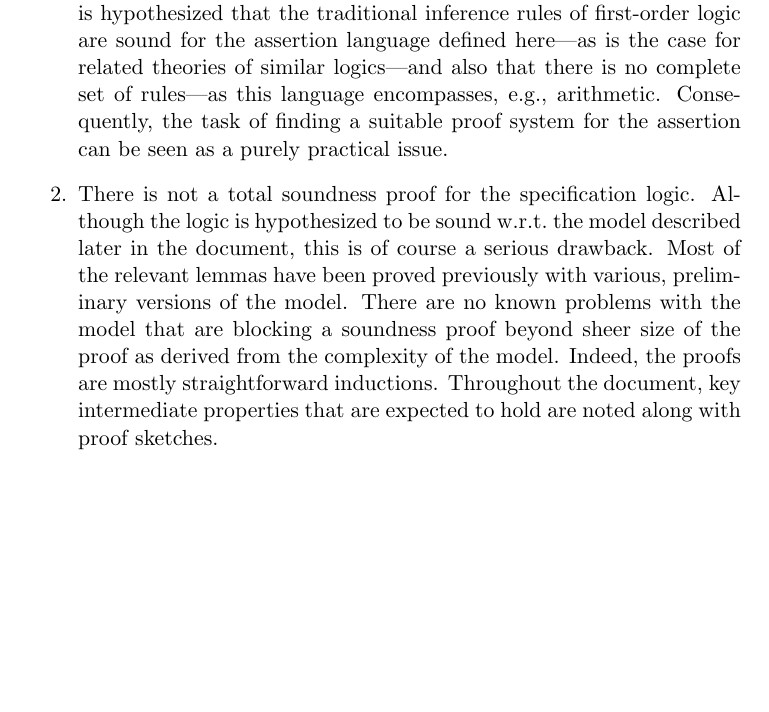
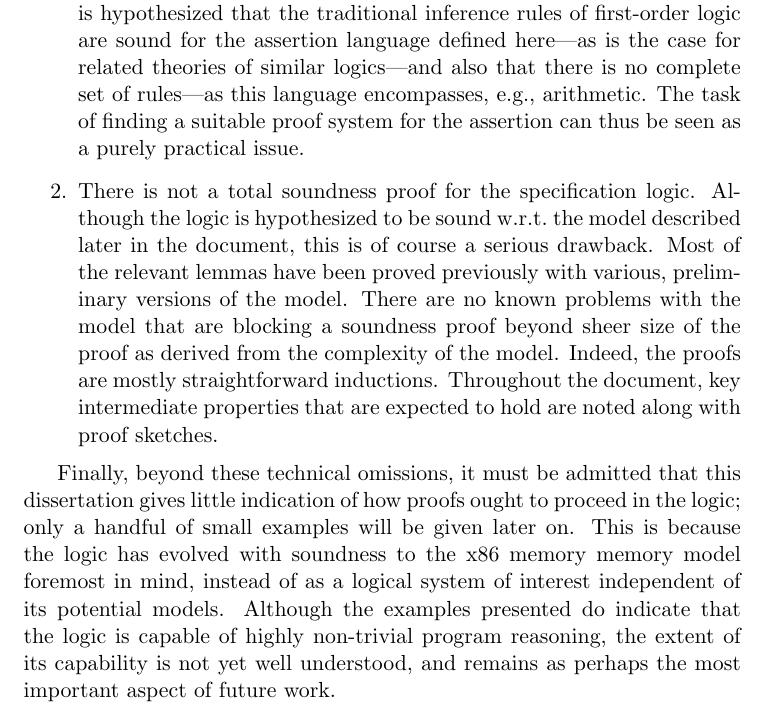
Before and after one commit to iwehrman/Weak-Memory-Local-Reasoning, a LaTeX thesis (dissertation.tex): part of page 8 of 125, cut so that both start at the same text, the shorter picture padded with empty space. Compiled offline with pdfLaTeX.

Commit message:
why are there no examples?

```diff
--- a/dissertation.tex
+++ b/dissertation.tex
@@ -153,10 +153,12 @@ The significant contributions of this dissertation project are as follows:
 
 The languages, models and deduction system described above are completely and formally defined, having undergone hundreds of revisions. There are however two major components left unfinished:
 \begin{enumerate}
-  \item There is no proof system for the assertion language. Omitting this component of the project was an early, intentional decision for two reasons. First, a proof system is necessary for practical application of the specification logic---and in particular automation of the specification logic---but is not critical for the study of the specification language. In practice, syntactic entailment is a practically important approximation of semantic entailment, but in principle simply having a well defined notion of semantic entailment is sufficient. Second, it is hypothesized that the traditional inference rules of first-order logic are sound for the assertion language defined here---as is the case for related theories of similar logics---and also that there is no complete set of rules---as this language encompasses, e.g., arithmetic. Consequently, the task of finding a suitable proof system for the assertion can be seen as a purely practical issue.
+  \item There is no proof system for the assertion language. Omitting this component of the project was an early, intentional decision for two reasons. First, a proof system is necessary for practical application of the specification logic---and in particular automation of the specification logic---but is not critical for the study of the specification language. In practice, syntactic entailment is a practically important approximation of semantic entailment, but in principle simply having a well defined notion of semantic entailment is sufficient. Second, it is hypothesized that the traditional inference rules of first-order logic are sound for the assertion language defined here---as is the case for related theories of similar logics---and also that there is no complete set of rules---as this language encompasses, e.g., arithmetic. The task of finding a suitable proof system for the assertion can thus be seen as a purely practical issue.
 
   \item There is not a total soundness proof for the specification logic. Although the logic is hypothesized to be sound w.r.t.\ the model described later in the document, this is of course a serious drawback. Most of the relevant lemmas have been proved previously with various, preliminary versions of the model. There are no known problems with the model that are blocking a soundness proof beyond sheer size of the proof as derived from the complexity of the model. Indeed, the proofs are mostly straightforward inductions. Throughout the document, key intermediate properties that are expected to hold are noted along with proof sketches.
 \end{enumerate}
+
+Finally, beyond these technical omissions, it must be admitted that this dissertation gives little indication of how proofs ought to proceed in the logic; only a handful of small examples will be given later on. This is because the logic has evolved with soundness to the x86 memory memory model foremost in mind, instead of as a logical system of interest independent of its potential models. Although the examples presented do indicate that the logic is capable of highly non-trivial program reasoning, the extent of its capability is not yet well understood, and remains as perhaps the most important aspect of future work.
 
 \chapter{Background}
 
```
